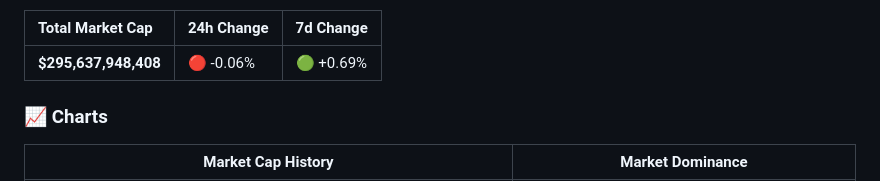
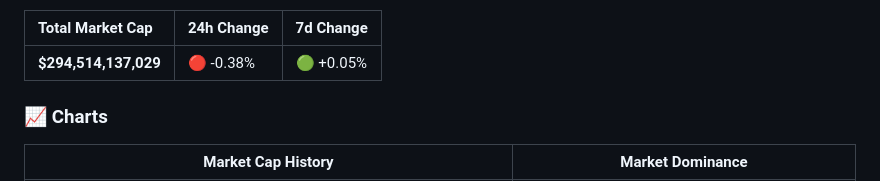
Before and after one commit to partrita/stablecoin-tracker, a Markdown page: README.md, the part around one of its changes. Drawn GitHub-style.

Commit message:
data: update stablecoin market cap csv, plot, and README

```diff
--- a/README.md
+++ b/README.md
@@ -7,7 +7,7 @@
 
 | Total Market Cap | 24h Change | 7d Change |
 | :--- | :--- | :--- |
-| **$295,637,948,408** | 🔴 -0.06% | 🟢 +0.69% |
+| **$294,514,137,029** | 🔴 -0.38% | 🟢 +0.05% |
 
 ### 📈 Charts
 | Market Cap History | Market Dominance |
```
Also changed, not shown: other parts of README.md (+4 -4 lines), data/stablecoin_dominance_plot.png, data/stablecoin_marketcap_plot.png, 1 other file.
